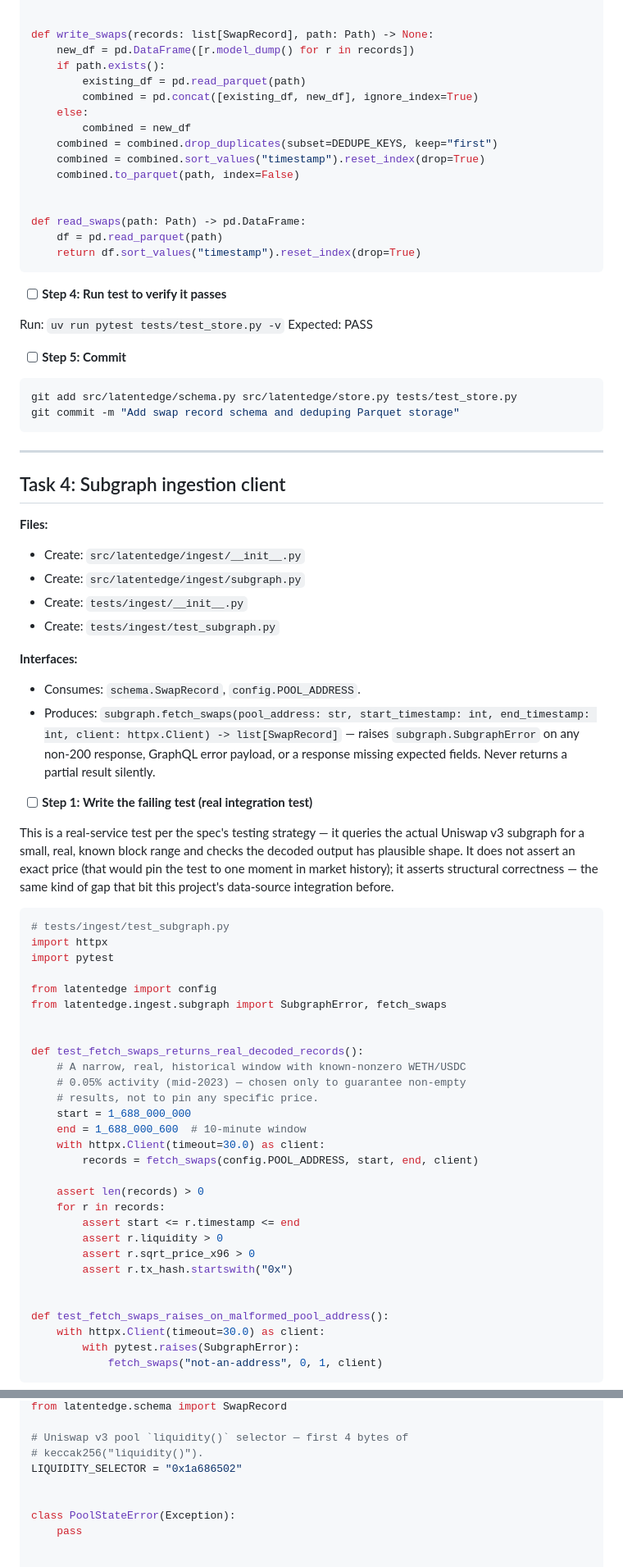
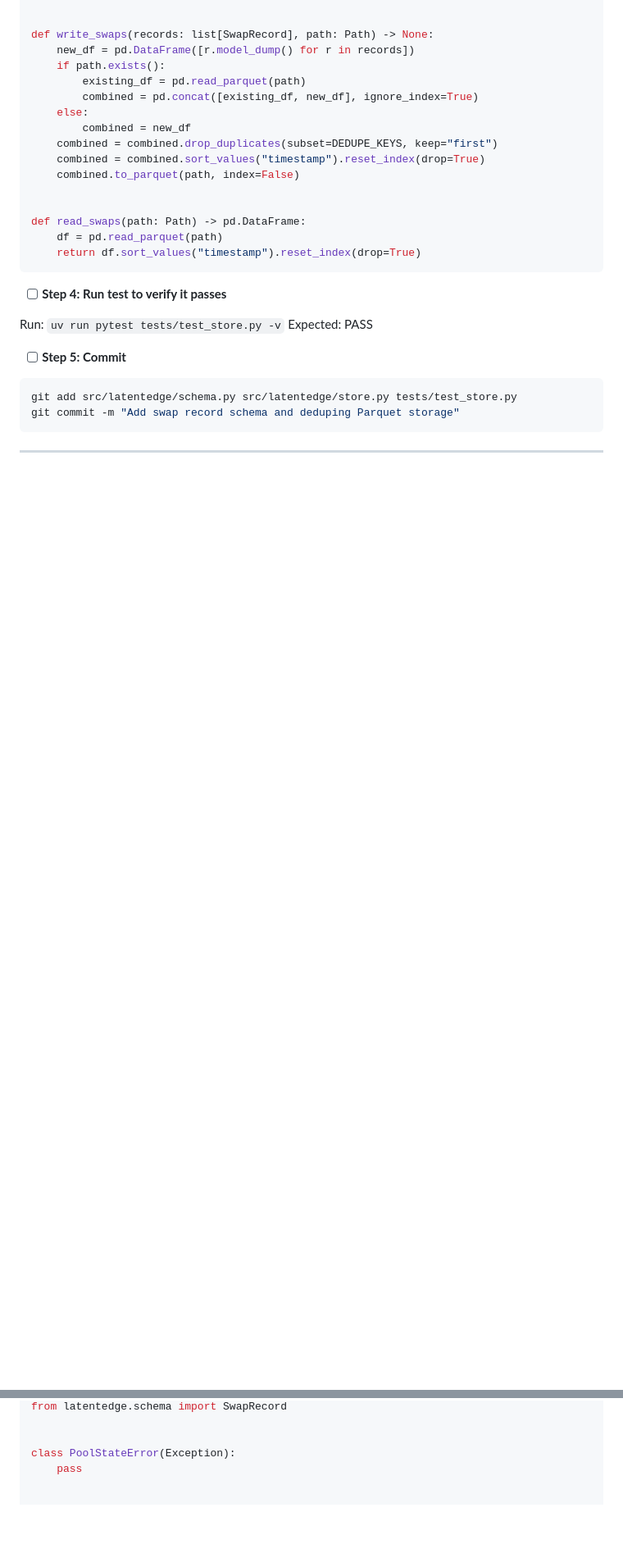
Before and after one commit to DDecoene/latentedge, a Markdown page: docs/plans/2026-09-24-v1-pipeline-plan.md, 2 parts joined by grey strips. Shown at 82% size. GitHub-like rendering; blank space fills up the shorter version.

````diff
--- a/docs/plans/2026-09-24-v1-pipeline-plan.md
+++ b/docs/plans/2026-09-24-v1-pipeline-plan.md
@@ -419,60 +419,3 @@ git commit -m "Add swap record schema and deduping Parquet storage"
 
 ---
 
-## Task 4: Subgraph ingestion client
-
-**Files:**
-- Create: `src/latentedge/ingest/__init__.py`
-- Create: `src/latentedge/ingest/subgraph.py`
-- Create: `tests/ingest/__init__.py`
-- Create: `tests/ingest/test_subgraph.py`
-
-**Interfaces:**
-- Consumes: `schema.SwapRecord`, `config.POOL_ADDRESS`.
-- Produces: `subgraph.fetch_swaps(pool_address: str, start_timestamp: int,
-  end_timestamp: int, client: httpx.Client) -> list[SwapRecord]` — raises
-  `subgraph.SubgraphError` on any non-200 response, GraphQL error payload,
-  or a response missing expected fields. Never returns a partial result
-  silently.
-
-- [ ] **Step 1: Write the failing test (real integration test)**
-
-This is a real-service test per the spec's testing strategy — it queries
-the actual Uniswap v3 subgraph for a small, real, known block range and
-checks the decoded output has plausible shape. It does not assert an
-exact price (that would pin the test to one moment in market history);
-it asserts structural correctness — the same kind of gap that bit this
-project's data-source integration before.
-
-```python
-# tests/ingest/test_subgraph.py
-import httpx
-import pytest
-
-from latentedge import config
-from latentedge.ingest.subgraph import SubgraphError, fetch_swaps
-
-
-def test_fetch_swaps_returns_real_decoded_records():
-    # A narrow, real, historical window with known-nonzero WETH/USDC
-    # 0.05% activity (mid-2023) — chosen only to guarantee non-empty
-    # results, not to pin any specific price.
-    start = 1_688_000_000
-    end = 1_688_000_600  # 10-minute window
-    with httpx.Client(timeout=30.0) as client:
-        records = fetch_swaps(config.POOL_ADDRESS, start, end, client)
-
-    assert len(records) > 0
-    for r in records:
-        assert start <= r.timestamp <= end
-        assert r.liquidity > 0
-        assert r.sqrt_price_x96 > 0
-        assert r.tx_hash.startswith("0x")
-
-
-def test_fetch_swaps_raises_on_malformed_pool_address():
-    with httpx.Client(timeout=30.0) as client:
-        with pytest.raises(SubgraphError):
-            fetch_swaps("not-an-address", 0, 1, client)
-```
-
@@ -679,8 +514,4 @@ from latentedge import config
 from latentedge.schema import SwapRecord
-
-# Uniswap v3 pool `liquidity()` selector — first 4 bytes of
-# keccak256("liquidity()").
-LIQUIDITY_SELECTOR = "0x1a686502"
 
 
 class PoolStateError(Exception):
````
Also changed, not shown: other parts of docs/plans/2026-09-24-v1-pipeline-plan.md (+72 -181 lines).
